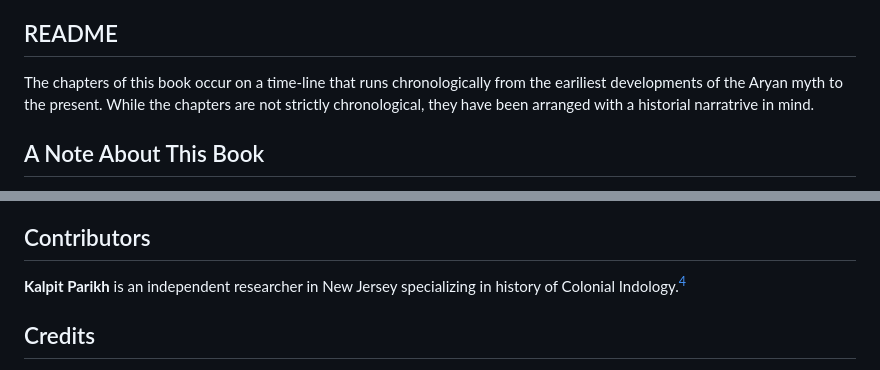
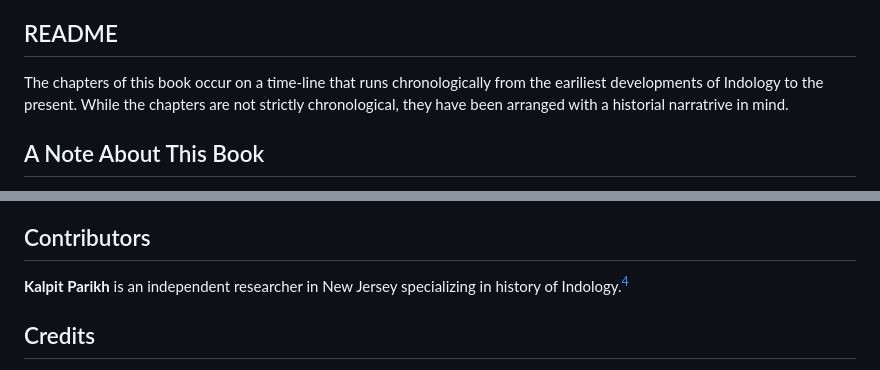
Before and after one commit to 1854books/the1854project, a Markdown page: README.md, 2 parts joined by grey strips. Rendered like a GitHub page.

```diff
--- a/README.md
+++ b/README.md
@@ -56,7 +56,7 @@ Credits <br>
 
 The chapters of this book occur on a time-line that
 runs chronologically from the eariliest developments of
-the Aryan myth to the present. While the chapters are
+Indology to the present. While the chapters are
 not strictly chronological, they have been arranged with
 a historial narratrive in mind.
 
@@ -123,7 +123,7 @@ doctoral dissertation submitted to the Faculty of Temple University, August 2013
 
 ## Contributors
 
-**Kalpit Parikh** is an independent researcher in New Jersey specializing in history of Colonial Indology.[^4]
+**Kalpit Parikh** is an independent researcher in New Jersey specializing in history of Indology.[^4]
 
 ## Credits
 
```
